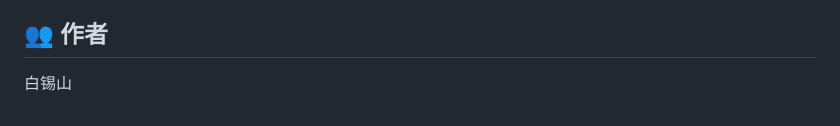
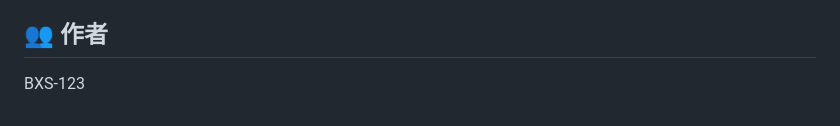
Before and after one commit to BXS-123/simple-drawing-board, a Markdown page: README.md, the part around the change. Drawn GitHub-style.

```diff
--- a/README.md
+++ b/README.md
@@ -201,4 +201,4 @@ login.html → register.html → my-works.html → index.html (画板)
 MIT License
 
 ## 👥 作者
-白锡山
+BXS-123
```
